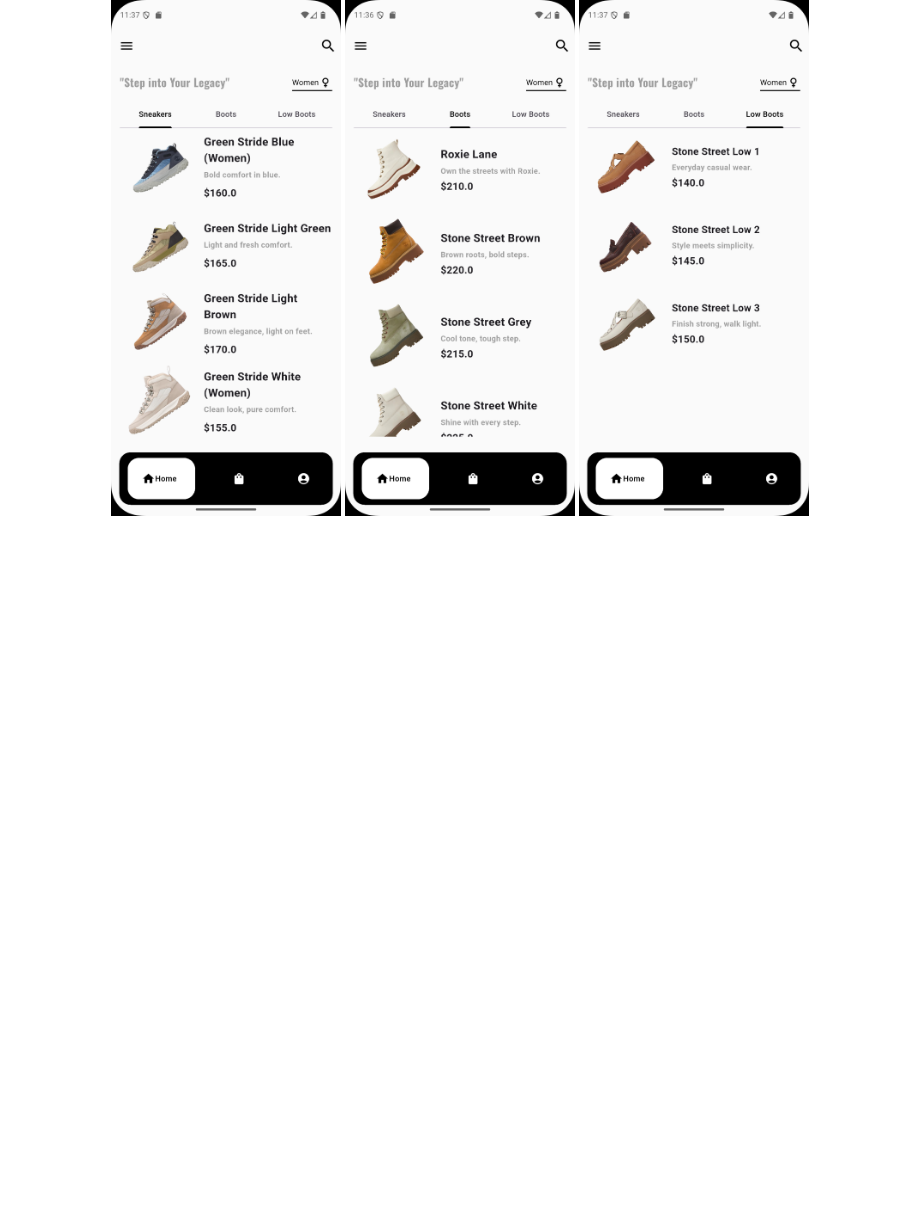
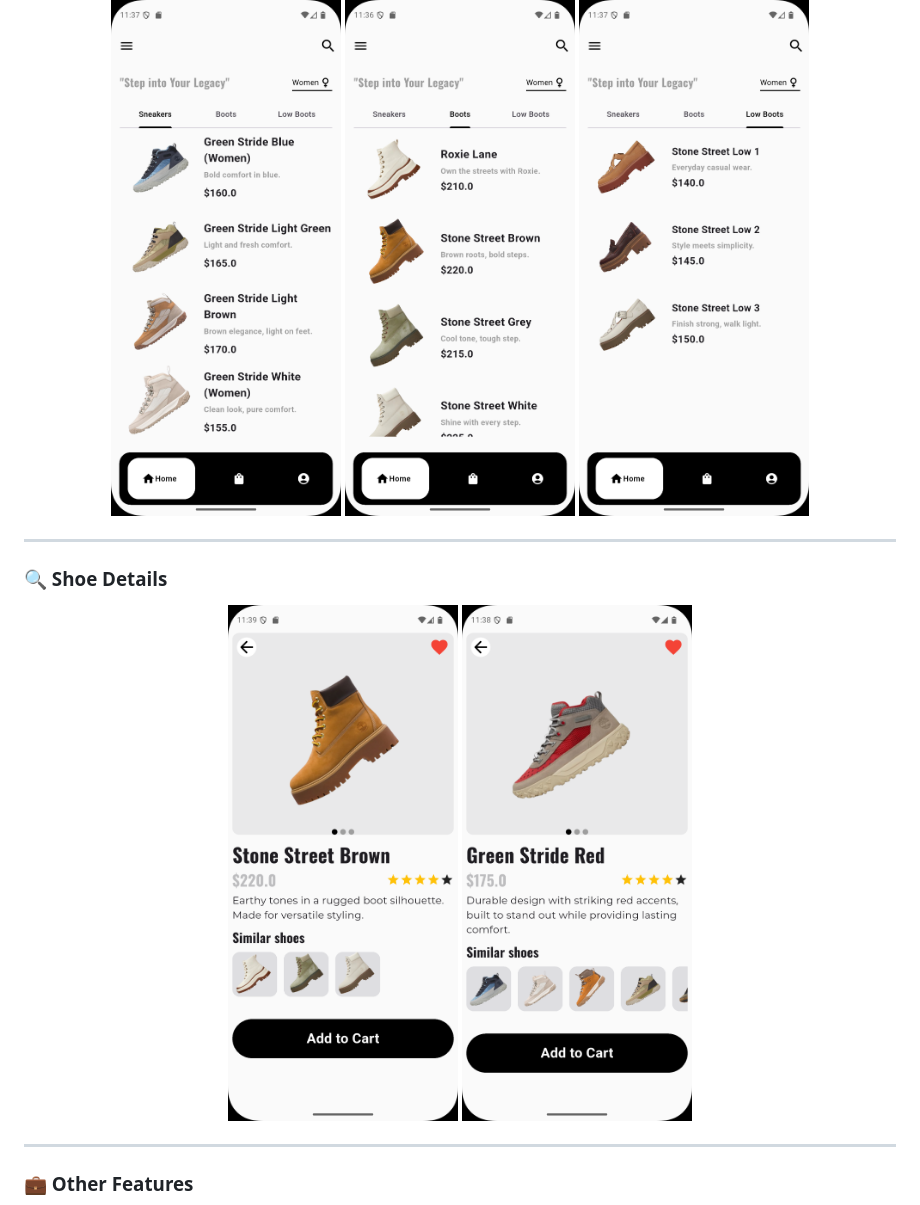
Before and after one commit to HusseinAbdow/timberfy, a Markdown page: README.md, the part around one of its changes. Rendered like a GitHub page; blank space fills up the shorter version.

Commit message:
refactor: reorganize UI preview - onboarding first, then collections, details, other

```diff
--- a/README.md
+++ b/README.md
@@ -48,3 +42,18 @@
   <img src="UI_PICS/screens/women/women_sneakers.png" width="230"/>
   <img src="UI_PICS/screens/women/women_boots.png" width="230"/>
   <img src="UI_PICS/screens/women/women_low_boots.png" width="230"/>
+</p>
+
+---
+
+### 🔍 Shoe Details
+
+<p align="center">
+  <img src="UI_PICS/screens/shoe_details1.png" width="230"/>
+  <img src="UI_PICS/screens/shoe_details2.png" width="230"/>
+</p>
+
+---
+
+### 💼 Other Features
+
```
Also changed, not shown: other parts of README.md (+10 -13 lines).
